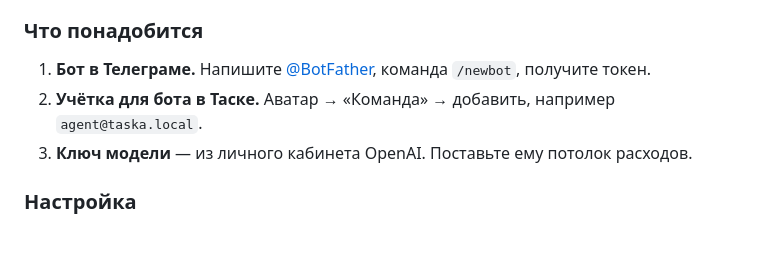
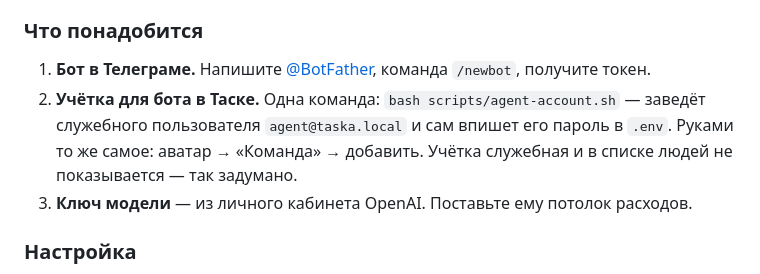
Before and after one commit to kd270984-alt/edu_taska, a Markdown page: README.md, the part around the change. GitHub-like rendering; blank space fills up the shorter version.

Commit message:
Учётка телеграм-агента заводится одной командой

```diff
--- a/README.md
+++ b/README.md
@@ -137,7 +137,10 @@ bash scripts/demo-reset.sh https://ваш-адрес
 ### Что понадобится
 
 1. **Бот в Телеграме.** Напишите [@BotFather](https://t.me/BotFather), команда `/newbot`, получите токен.
-2. **Учётка для бота в Таске.** Аватар → «Команда» → добавить, например `agent@taska.local`.
+2. **Учётка для бота в Таске.** Одна команда: `bash scripts/agent-account.sh` — заведёт
+   служебного пользователя `agent@taska.local` и сам впишет его пароль в `.env`. Руками то же
+   самое: аватар → «Команда» → добавить. Учётка служебная и в списке людей не показывается —
+   так задумано.
 3. **Ключ модели** — из личного кабинета OpenAI. Поставьте ему потолок расходов.
 
 ### Настройка
```
